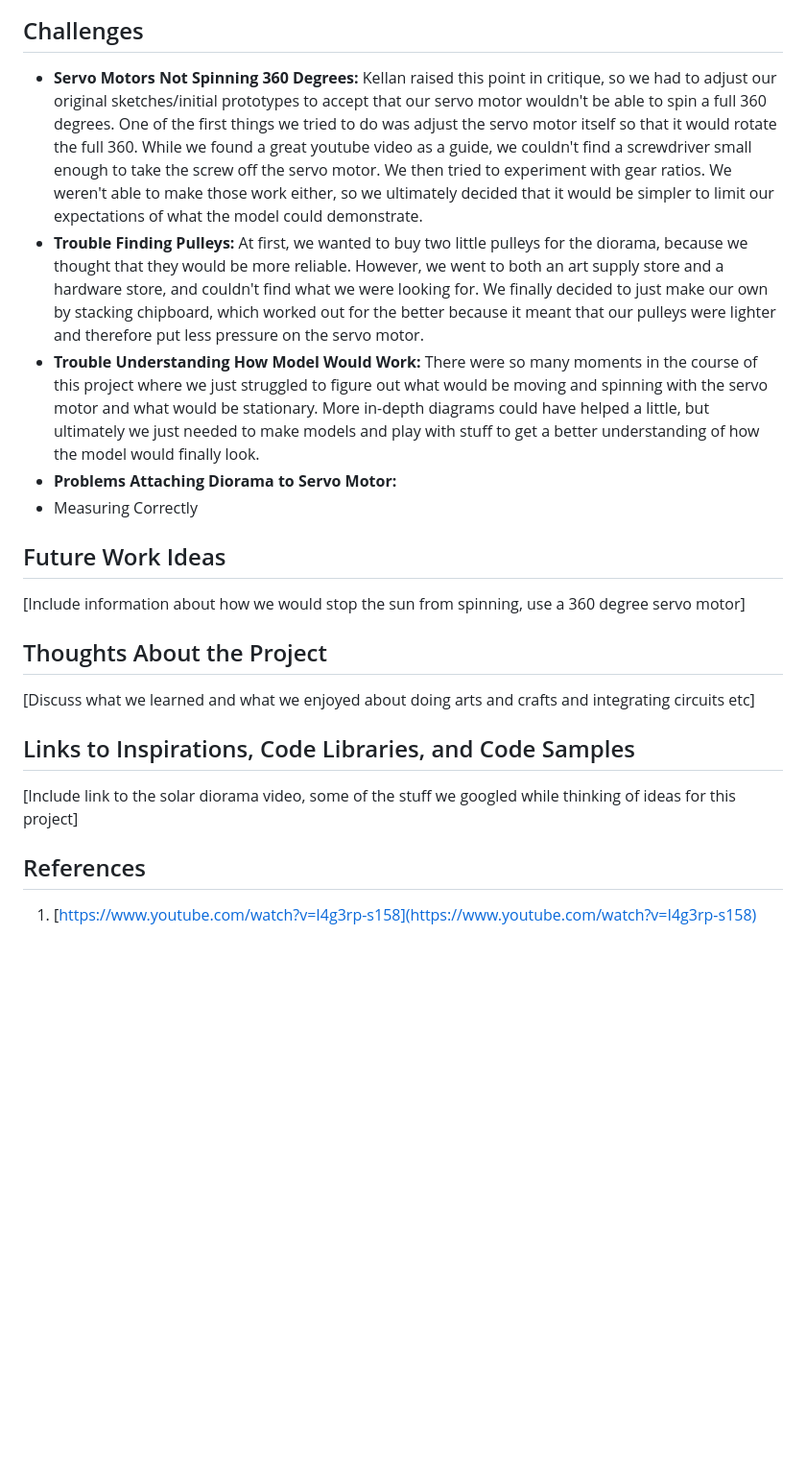
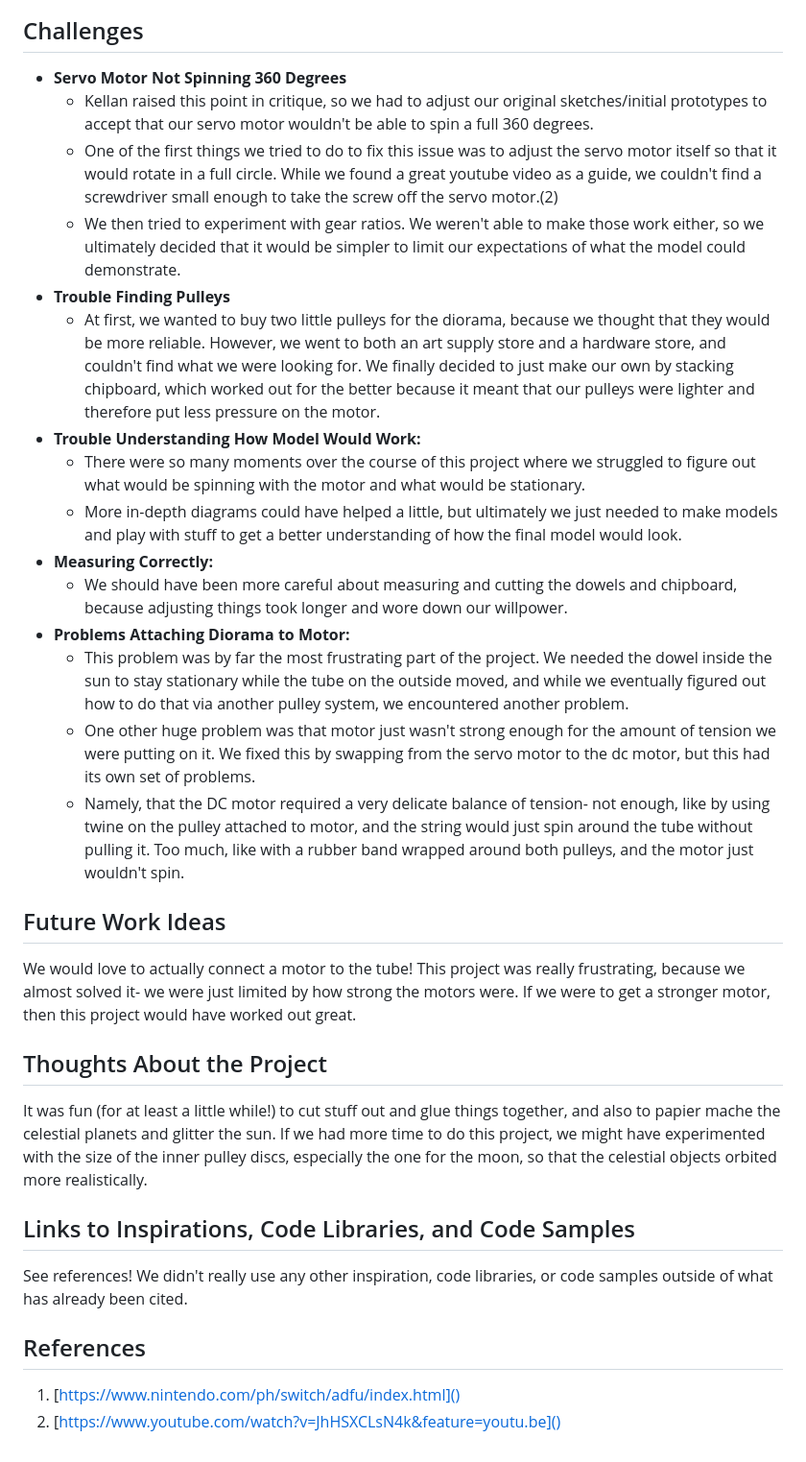
Before and after one commit to pixelatinate/HCI-Projects, a Markdown page: mgP2.md, the part around the change printed below. Shown: that part at 96% size. Rendered like a GitHub page; blank space fills up the shorter version.

Commit message:
Everything for MP2 minus the youtube link

```diff
--- a/mgP2.md
+++ b/mgP2.md
@@ -27,23 +49,31 @@ The materials used to build this project are listed in the image and table below
 
 ## Challenges
-* **Servo Motors Not Spinning 360 Degrees:** Kellan raised this point in critique, so we had to adjust our original sketches/initial prototypes to accept that our servo motor wouldn't be able to spin a full 360 degrees.
-	One of the first things we tried to do was adjust the servo motor itself so that it would rotate the full 360. While we found a great youtube video as a guide, we couldn't find a screwdriver small enough to take the screw off the servo motor.
-	We then tried to experiment with gear ratios. We weren't able to make those work either, so we ultimately decided that it would be simpler to limit our expectations of what the model could demonstrate.
-* **Trouble Finding Pulleys:** At first, we wanted to buy two little pulleys for the diorama, because we thought that they would be more reliable. However, we went to both an art supply store and a hardware store, and couldn't find what we were looking for.
-	We finally decided to just make our own by stacking chipboard, which worked out for the better because it meant that our pulleys were lighter and therefore put less pressure on the servo motor.
-* **Trouble Understanding How Model Would Work:** There were so many moments in the course of this project where we just struggled to figure out what would be moving and spinning with the servo motor and what would be stationary.
-	More in-depth diagrams could have helped a little, but ultimately we just needed to make models and play with stuff to get a better understanding of how the model would finally look.
-* **Problems Attaching Diorama to Servo Motor:**
-* Measuring Correctly
+* **Servo Motor Not Spinning 360 Degrees**
+	* Kellan raised this point in critique, so we had to adjust our original sketches/initial prototypes to accept that our servo motor wouldn't be able to spin a full 360 degrees.
+	* One of the first things we tried to do to fix this issue was to adjust the servo motor itself so that it would rotate in a full circle. While we found a great youtube video as a guide, we couldn't find a screwdriver small enough to take the screw off the servo motor.(2)
+	* We then tried to experiment with gear ratios. We weren't able to make those work either, so we ultimately decided that it would be simpler to limit our expectations of what the model could demonstrate.
+* **Trouble Finding Pulleys**
+	* At first, we wanted to buy two little pulleys for the diorama, because we thought that they would be more reliable. However, we went to both an art supply store and a hardware store, and couldn't find what we were looking for.
+	We finally decided to just make our own by stacking chipboard, which worked out for the better because it meant that our pulleys were lighter and therefore put less pressure on the motor.
+* **Trouble Understanding How Model Would Work:**
+	* There were so many moments over the course of this project where we struggled to figure out what would be spinning with the motor and what would be stationary.
+	* More in-depth diagrams could have helped a little, but ultimately we just needed to make models and play with stuff to get a better understanding of how the final model would look.
+* **Measuring Correctly:**
+	* We should have been more careful about measuring and cutting the dowels and chipboard, because adjusting things took longer and wore down our willpower.
+* **Problems Attaching Diorama to Motor:**
+	* This problem was by far the most frustrating part of the project. We needed the dowel inside the sun to stay stationary while the tube on the outside moved, and while we eventually figured out how to do that via another pulley system, we encountered another problem.
+	* One other huge problem was that motor just wasn't strong enough for the amount of tension we were putting on it. We fixed this by swapping from the servo motor to the dc motor, but this had its own set of problems.
+	* Namely, that the DC motor required a very delicate balance of tension- not enough, like by using twine on the pulley attached to motor, and the string would just spin around the tube without pulling it. Too much, like with a rubber band wrapped around both pulleys, and the motor just wouldn't spin.
 
 ## Future Work Ideas
-[Include information about how we would stop the sun from spinning, use a 360 degree servo motor]
+We would love to actually connect a motor to the tube! This project was really frustrating, because we almost solved it- we were just limited by how strong the motors were. If we were to get a stronger motor, then this project would have worked out great.
 
 ## Thoughts About the Project
-[Discuss what we learned and what we enjoyed about doing arts and crafts and integrating circuits etc]
+It was fun (for at least a little while!) to cut stuff out and glue things together, and also to papier mache the celestial planets and glitter the sun. If we had more time to do this project, we might have experimented with the size of the inner pulley discs, especially the one for the moon, so that the celestial objects orbited more realistically.
 
 ## Links to Inspirations, Code Libraries, and Code Samples
-[Include link to the solar diorama video, some of the stuff we googled while thinking of ideas for this project]
+See references! We didn't really use any other inspiration, code libraries, or code samples outside of what has already been cited.
 
 ## References
-1. [https://www.youtube.com/watch?v=I4g3rp-s158](https://www.youtube.com/watch?v=I4g3rp-s158)
+1. [https://www.nintendo.com/ph/switch/adfu/index.html]()
+2. [https://www.youtube.com/watch?v=JhHSXCLsN4k&feature=youtu.be]()
```
Also changed, not shown: other parts of mgP2.md (+32 -10 lines), imgs/mgp2-schematic.png (added), 4 other files.
